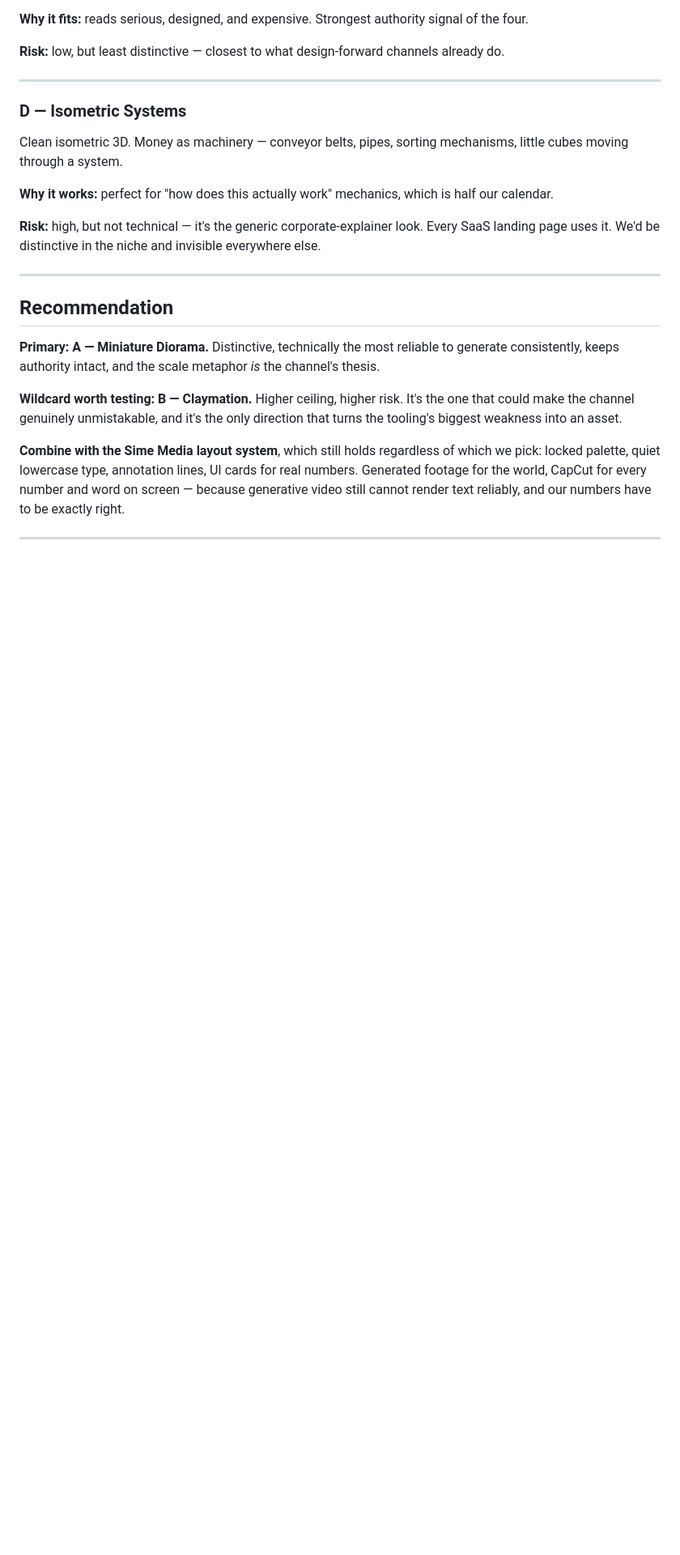
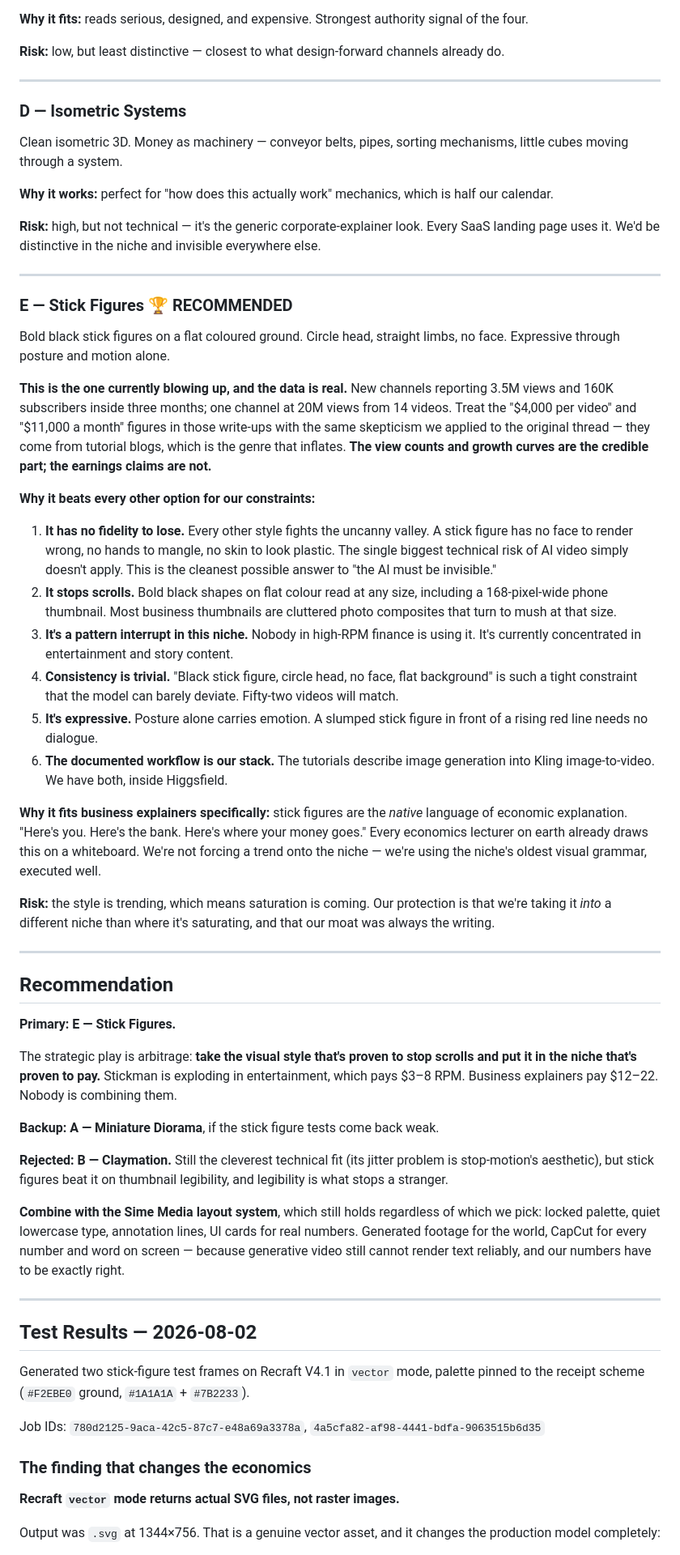
Before and after one commit to Finaltoucch/Final, a Markdown page: animation-direction.md, the part around one of its changes. Shown at 81% size. GitHub-like rendering; blank space fills up the shorter version.

```diff
--- a/animation-direction.md
+++ b/animation-direction.md
@@ -111,15 +111,64 @@ everywhere else.
 
 ---
 
+### E — Stick Figures 🏆 **RECOMMENDED**
+
+Bold black stick figures on a flat coloured ground. Circle head, straight limbs,
+no face. Expressive through posture and motion alone.
+
+**This is the one currently blowing up, and the data is real.** New channels
+reporting 3.5M views and 160K subscribers inside three months; one channel at
+20M views from 14 videos. Treat the "$4,000 per video" and "$11,000 a month"
+figures in those write-ups with the same skepticism we applied to the original
+thread — they come from tutorial blogs, which is the genre that inflates. **The
+view counts and growth curves are the credible part; the earnings claims are
+not.**
+
+**Why it beats every other option for our constraints:**
+
+1. **It has no fidelity to lose.** Every other style fights the uncanny valley.
+   A stick figure has no face to render wrong, no hands to mangle, no skin to
+   look plastic. The single biggest technical risk of AI video simply doesn't
+   apply. This is the cleanest possible answer to "the AI must be invisible."
+2. **It stops scrolls.** Bold black shapes on flat colour read at any size,
+   including a 168-pixel-wide phone thumbnail. Most business thumbnails are
+   cluttered photo composites that turn to mush at that size.
+3. **It's a pattern interrupt in this niche.** Nobody in high-RPM finance is
+   using it. It's currently concentrated in entertainment and story content.
+4. **Consistency is trivial.** "Black stick figure, circle head, no face, flat
+   background" is such a tight constraint that the model can barely deviate.
+   Fifty-two videos will match.
+5. **It's expressive.** Posture alone carries emotion. A slumped stick figure in
+   front of a rising red line needs no dialogue.
+6. **The documented workflow is our stack.** The tutorials describe image
+   generation into Kling image-to-video. We have both, inside Higgsfield.
+
+**Why it fits business explainers specifically:** stick figures are the *native*
+language of economic explanation. "Here's you. Here's the bank. Here's where your
+money goes." Every economics lecturer on earth already draws this on a
+whiteboard. We're not forcing a trend onto the niche — we're using the niche's
+oldest visual grammar, executed well.
+
+**Risk:** the style is trending, which means saturation is coming. Our protection
+is that we're taking it *into* a different niche than where it's saturating, and
+that our moat was always the writing.
+
+---
+
 ## Recommendation
 
-**Primary: A — Miniature Diorama.** Distinctive, technically the most reliable to
-generate consistently, keeps authority intact, and the scale metaphor *is* the
-channel's thesis.
+**Primary: E — Stick Figures.**
 
-**Wildcard worth testing: B — Claymation.** Higher ceiling, higher risk. It's the
-one that could make the channel genuinely unmistakable, and it's the only
-direction that turns the tooling's biggest weakness into an asset.
+The strategic play is arbitrage: **take the visual style that's proven to stop
+scrolls and put it in the niche that's proven to pay.** Stickman is exploding in
+entertainment, which pays $3–8 RPM. Business explainers pay $12–22. Nobody is
+combining them.
+
+**Backup: A — Miniature Diorama**, if the stick figure tests come back weak.
+
+**Rejected: B — Claymation.** Still the cleverest technical fit (its jitter
+problem is stop-motion's aesthetic), but stick figures beat it on thumbnail
+legibility, and legibility is what stops a stranger.
 
 **Combine with the Sime Media layout system**, which still holds regardless of
 which we pick: locked palette, quiet lowercase type, annotation lines, UI cards
@@ -129,3 +178,18 @@ our numbers have to be exactly right.
 
 ---
 
+## Test Results — 2026-08-02
+
+Generated two stick-figure test frames on Recraft V4.1 in `vector` mode, palette
+pinned to the receipt scheme (`#F2EBE0` ground, `#1A1A1A` + `#7B2233`).
+
+Job IDs: `780d2125-9aca-42c5-87c7-e48a69a3378a`,
+`4a5cfa82-af98-4441-bdfa-9063515b6d35`
+
+### The finding that changes the economics
+
+**Recraft `vector` mode returns actual SVG files, not raster images.**
+
+Output was `.svg` at 1344×756. That is a genuine vector asset, and it changes the
+production model completely:
+
```
Also changed, not shown: other parts of animation-direction.md (+50 -8 lines).
